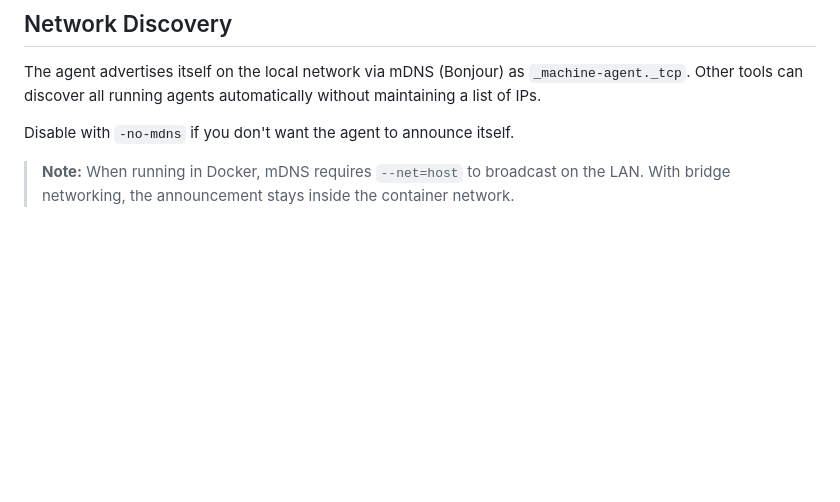
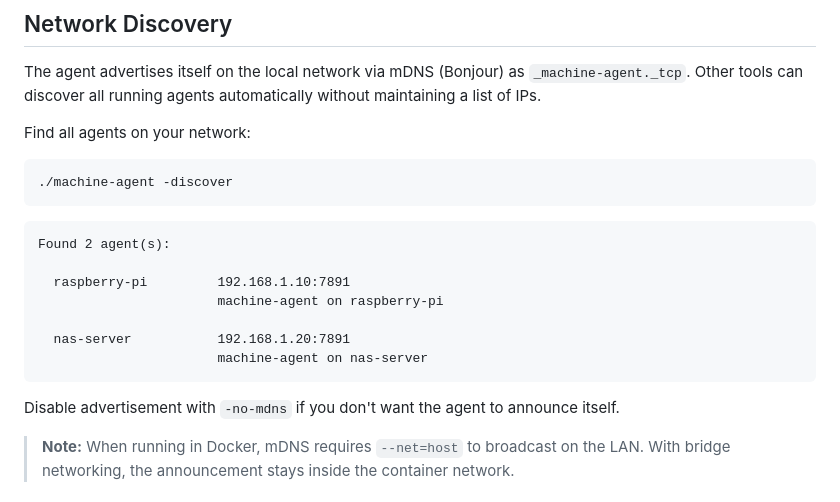
Before and after one commit to klipitkas/machine-agent, a Markdown page: README.md, the part around the change. GitHub-like rendering; blank space fills up the shorter version.

Commit message:
Document -discover flag in README

````diff
--- a/README.md
+++ b/README.md
@@ -99,7 +99,23 @@ curl "http://192.168.1.10:7891/metadata?token=mysecret"
 
 The agent advertises itself on the local network via mDNS (Bonjour) as `_machine-agent._tcp`. Other tools can discover all running agents automatically without maintaining a list of IPs.
 
-Disable with `-no-mdns` if you don't want the agent to announce itself.
+Find all agents on your network:
+
+```bash
+./machine-agent -discover
+```
+
+```
+Found 2 agent(s):
+
+  raspberry-pi         192.168.1.10:7891
+                       machine-agent on raspberry-pi
+
+  nas-server           192.168.1.20:7891
+                       machine-agent on nas-server
+```
+
+Disable advertisement with `-no-mdns` if you don't want the agent to announce itself.
 
 > **Note:** When running in Docker, mDNS requires `--net=host` to broadcast on the LAN. With bridge networking, the announcement stays inside the container network.
 
````
